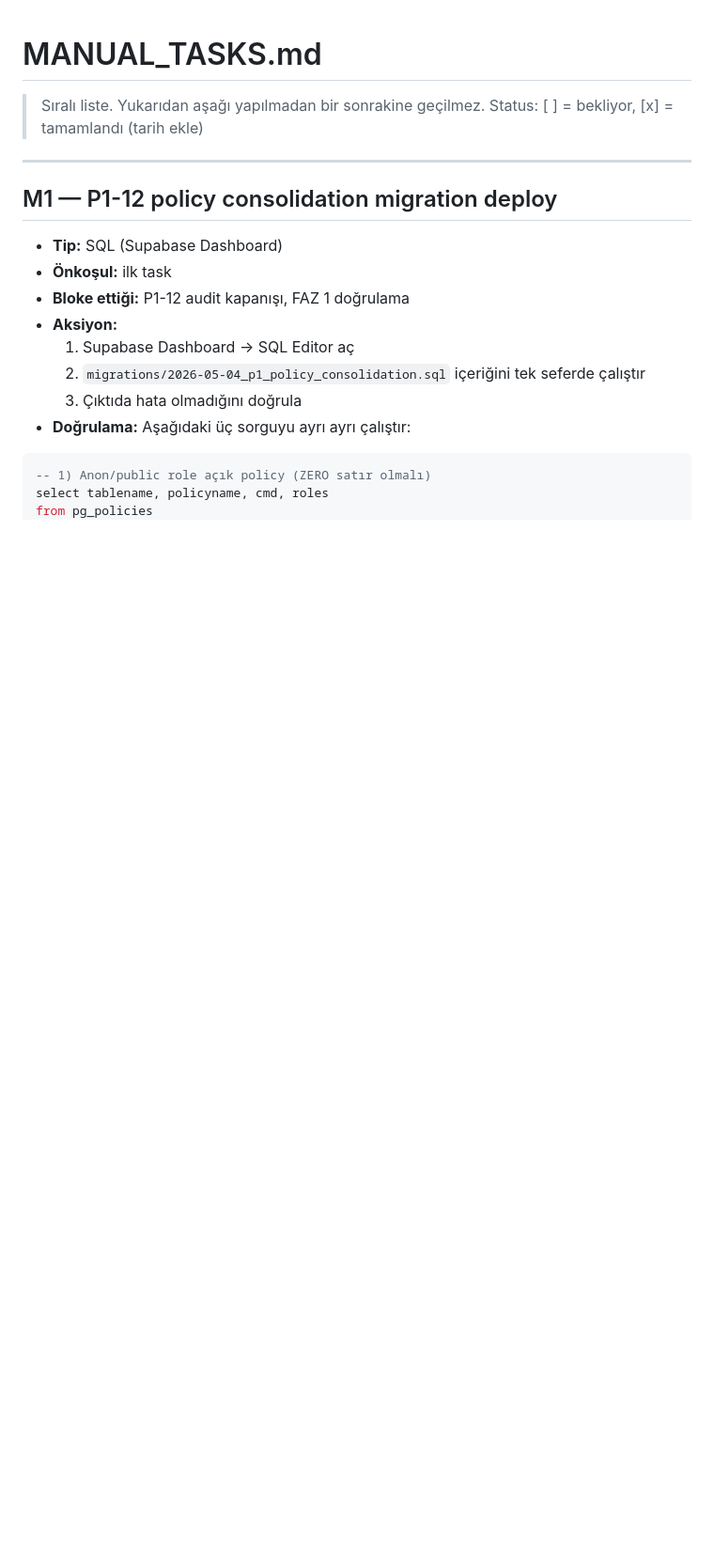
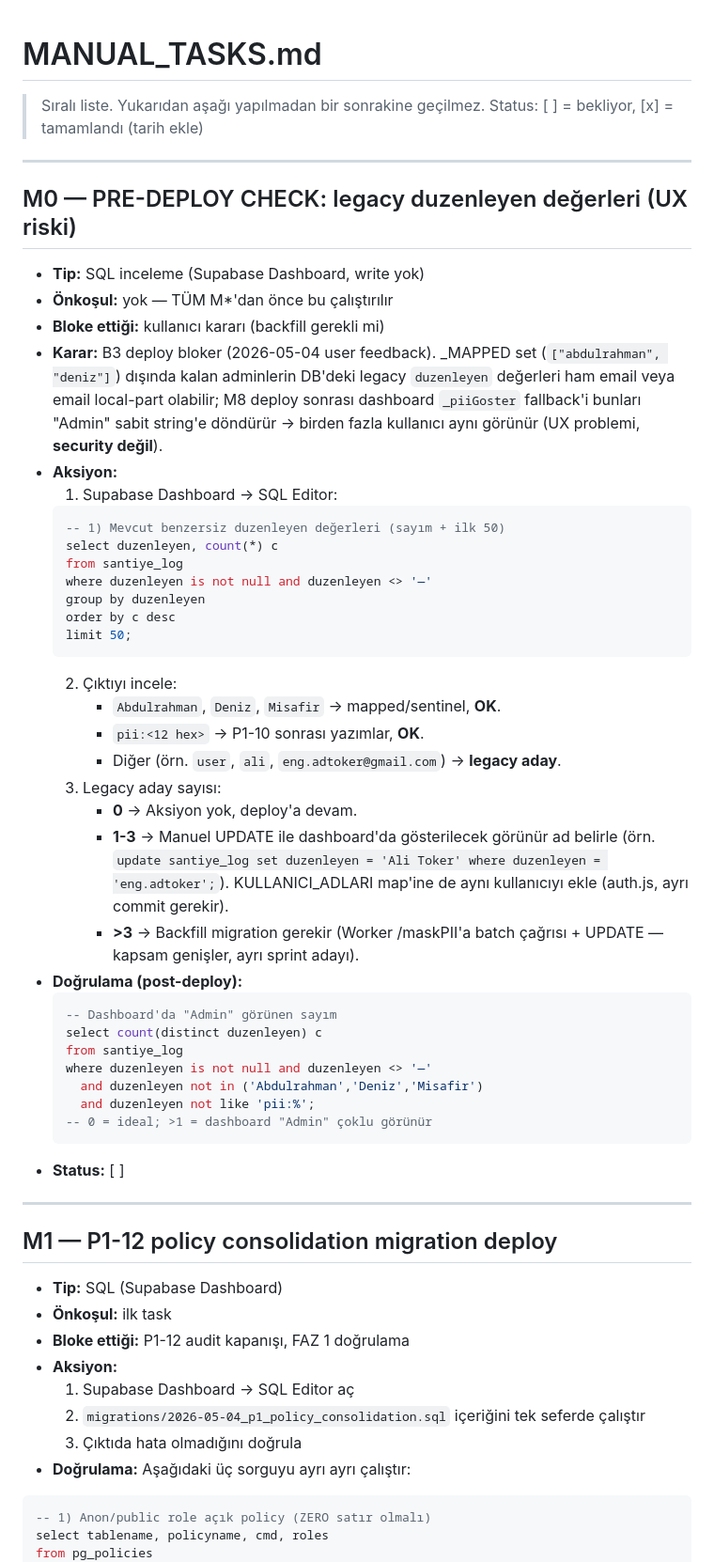
Before and after one commit to Eng-Toker/asel, a Markdown page: MANUAL_TASKS.md, the part around the change. Shown at 94% size. Drawn GitHub-style; blank space fills up the shorter version.

Commit message:
chore(b3): M0 pre-deploy check — legacy duzenleyen UX riski
KULLANICI_ADLARI _MAPPED set dışında adminler için DB'de duzenleyen
ham email/local-part olabilir; M8 deploy sonrası _piiGoster fallback'i
hepsini "Admin" sabit string'e döndürür → çoklu kullanıcı tek görünür
(UX problemi, security değil).

M0 olarak tüm M*'dan önce çalıştırılan SQL inceleme task'ı eklendi:
SELECT DISTINCT duzenleyen + sayım. Sonuca göre 3 yol:
  0 aday → aksiyon yok
  1-3   → manuel UPDATE + KULLANICI_ADLARI'na ekle (ayrı commit)
  >3    → backfill migration sprint (kapsam genişler)

Post-deploy doğrulama sorgusu da eklendi (mapped/sentinel/pii: dışı
distinct sayımı).

Brief: deploy bloker B3 (2026-05-04 user feedback). DB read access
yok — kullanıcı çalıştırır, sonuçtan kararı verir.

````diff
--- a/MANUAL_TASKS.md
+++ b/MANUAL_TASKS.md
@@ -2,6 +2,53 @@
 
 > Sıralı liste. Yukarıdan aşağı yapılmadan bir sonrakine geçilmez.
 > Status: [ ] = bekliyor, [x] = tamamlandı (tarih ekle)
+
+---
+
+## M0 — PRE-DEPLOY CHECK: legacy duzenleyen değerleri (UX riski)
+- **Tip:** SQL inceleme (Supabase Dashboard, write yok)
+- **Önkoşul:** yok — TÜM M*'dan önce bu çalıştırılır
+- **Bloke ettiği:** kullanıcı kararı (backfill gerekli mi)
+- **Karar:** B3 deploy bloker (2026-05-04 user feedback). _MAPPED set
+  (`["abdulrahman", "deniz"]`) dışında kalan adminlerin DB'deki legacy
+  `duzenleyen` değerleri ham email veya email local-part olabilir; M8 deploy
+  sonrası dashboard `_piiGoster` fallback'i bunları "Admin" sabit string'e
+  döndürür → birden fazla kullanıcı aynı görünür (UX problemi, **security
+  değil**).
+- **Aksiyon:**
+  1. Supabase Dashboard → SQL Editor:
+  ```sql
+  -- 1) Mevcut benzersiz duzenleyen değerleri (sayım + ilk 50)
+  select duzenleyen, count(*) c
+  from santiye_log
+  where duzenleyen is not null and duzenleyen <> '—'
+  group by duzenleyen
+  order by c desc
+  limit 50;
+  ```
+  2. Çıktıyı incele:
+     - `Abdulrahman`, `Deniz`, `Misafir` → mapped/sentinel, **OK**.
+     - `pii:<12 hex>` → P1-10 sonrası yazımlar, **OK**.
+     - Diğer (örn. `user`, `ali`, `eng.adtoker@gmail.com`) → **legacy aday**.
+  3. Legacy aday sayısı:
+     - **0** → Aksiyon yok, deploy'a devam.
+     - **1-3** → Manuel UPDATE ile dashboard'da gösterilecek görünür ad
+       belirle (örn. `update santiye_log set duzenleyen = 'Ali Toker'
+       where duzenleyen = 'eng.adtoker';`). KULLANICI_ADLARI map'ine
+       de aynı kullanıcıyı ekle (auth.js, ayrı commit gerekir).
+     - **>3** → Backfill migration gerekir (Worker /maskPII'a batch
+       çağrısı + UPDATE — kapsam genişler, ayrı sprint adayı).
+- **Doğrulama (post-deploy):**
+  ```sql
+  -- Dashboard'da "Admin" görünen sayım
+  select count(distinct duzenleyen) c
+  from santiye_log
+  where duzenleyen is not null and duzenleyen <> '—'
+    and duzenleyen not in ('Abdulrahman','Deniz','Misafir')
+    and duzenleyen not like 'pii:%';
+  -- 0 = ideal; >1 = dashboard "Admin" çoklu görünür
+  ```
+- **Status:** [ ]
 
 ---
 
````
